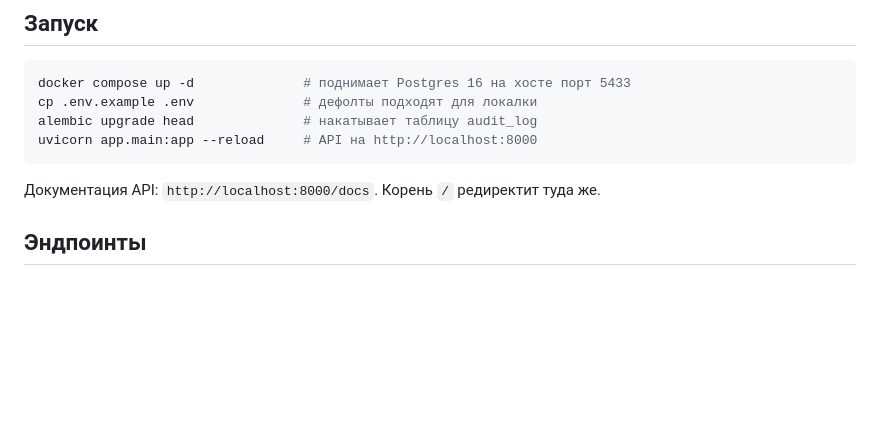
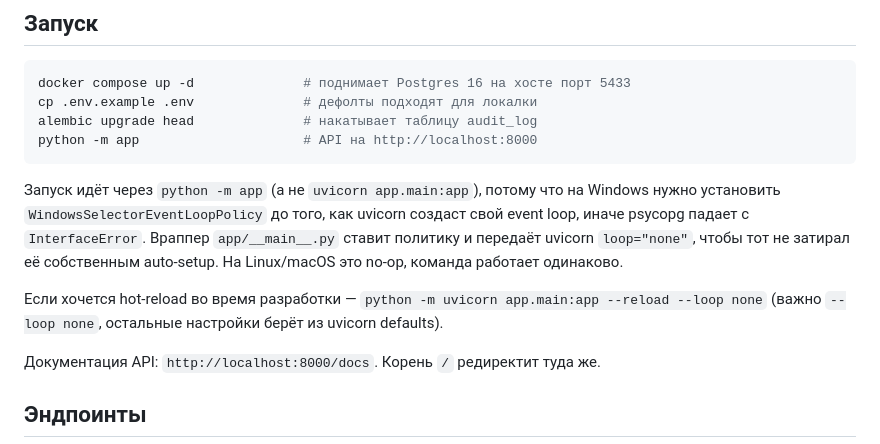
Before and after one commit to Lilya-te/DS-workshop2.0, a Markdown page: docs/API.md, the part around the change. GitHub-like rendering; blank space fills up the shorter version.

Commit message:
docs: запуск API через python -m app (Windows-совместимая команда)

````diff
--- a/docs/API.md
+++ b/docs/API.md
@@ -29,8 +29,12 @@ pip install -r requirements.txt
 docker compose up -d              # поднимает Postgres 16 на хосте порт 5433
 cp .env.example .env              # дефолты подходят для локалки
 alembic upgrade head              # накатывает таблицу audit_log
-uvicorn app.main:app --reload     # API на http://localhost:8000
+python -m app                     # API на http://localhost:8000
 ```
+
+Запуск идёт через `python -m app` (а не `uvicorn app.main:app`), потому что на Windows нужно установить `WindowsSelectorEventLoopPolicy` до того, как uvicorn создаст свой event loop, иначе psycopg падает с `InterfaceError`. Враппер `app/__main__.py` ставит политику и передаёт uvicorn `loop="none"`, чтобы тот не затирал её собственным auto-setup. На Linux/macOS это no-op, команда работает одинаково.
+
+Если хочется hot-reload во время разработки — `python -m uvicorn app.main:app --reload --loop none` (важно `--loop none`, остальные настройки берёт из uvicorn defaults).
 
 Документация API: `http://localhost:8000/docs`. Корень `/` редиректит туда же.
 
````
